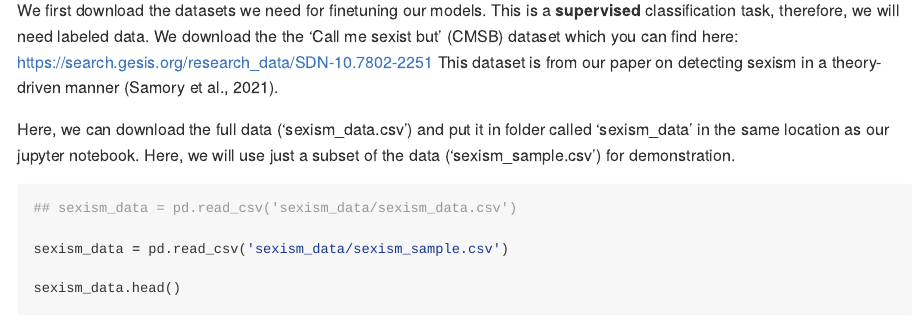
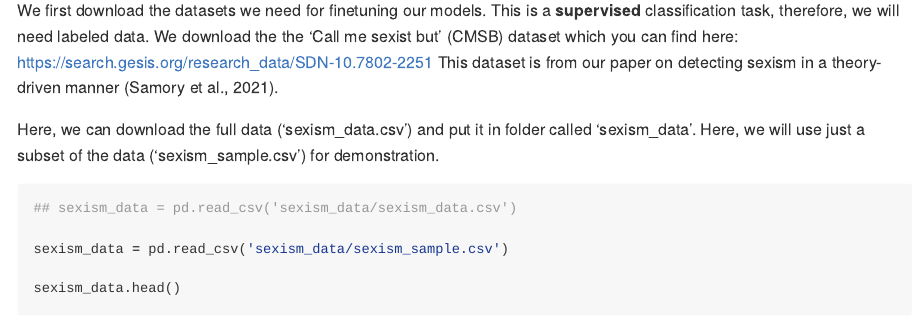
Before and after one commit to chainsawriot/methodshub-bertclassification, a Quarto document (index.qmd): the page in a window 1100 px wide, from 1560 px down. The pictures show the output file index.md that the author committed with the source, drawn offline in the style of GitHub; long lines of code are wrapped.

Commit message:
Change wordings slightly

````diff
--- a/index.qmd
+++ b/index.qmd
@@ -77,7 +77,7 @@ gpu_avail = torch.cuda.is_available()
 
 We first download the datasets we need for finetuning our models. This is a **supervised** classification task, therefore, we will need labeled data. We download the the 'Call me sexist but' (CMSB) dataset which you can find here: <https://search.gesis.org/research_data/SDN-10.7802-2251> This dataset is from our paper on detecting sexism in a theory-driven manner [@samory2021call].
 
-Here, we can download the full data ('sexism\_data.csv') and put it in folder called 'sexism_data' in the same location as our jupyter notebook. Here, we will use just a subset of the data ('sexism_sample.csv') for demonstration.
+Here, we can download the full data ('sexism\_data.csv') and put it in folder called 'sexism_data'. Here, we will use just a subset of the data ('sexism_sample.csv') for demonstration.
 
 ```{python}
 ## sexism_data = pd.read_csv('sexism_data/sexism_data.csv')
````
Also changed, not shown: index.md, 1 other file.
